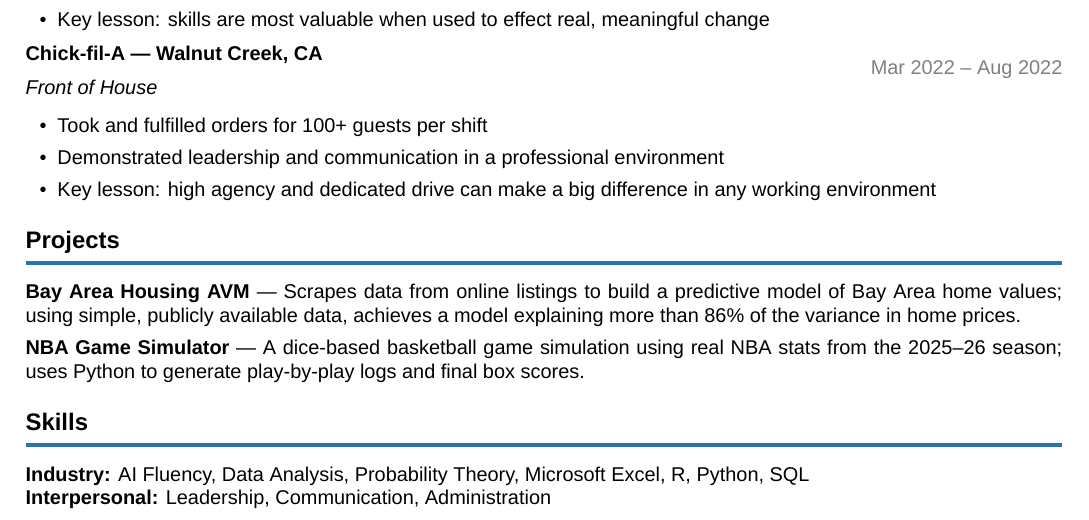
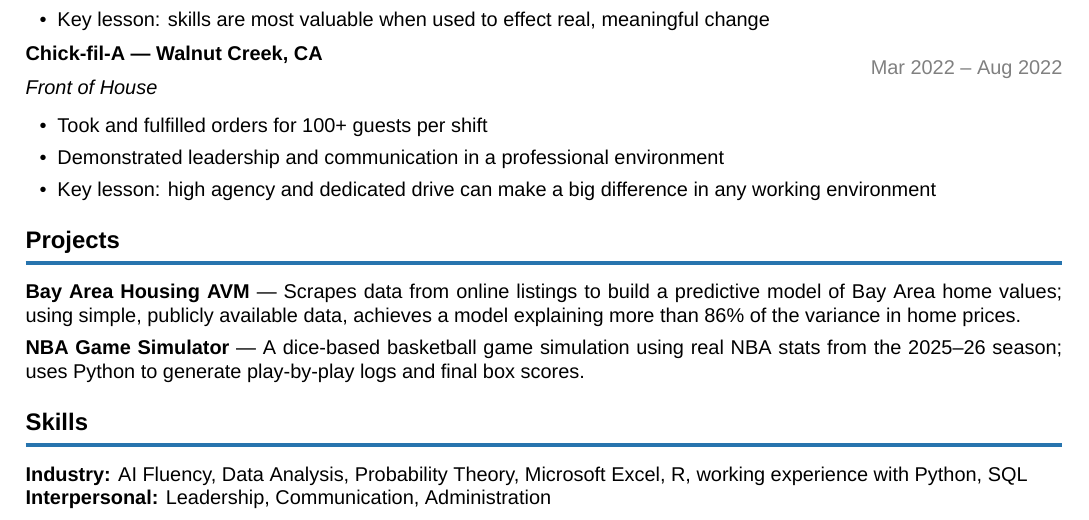
Before and after one commit to eang0521/resume, a LaTeX CV (Resume.tex): part of the page, cut so that both start at the same text. Compiled offline with XeLaTeX; a missing font is replaced by an installed copy or a similar font.

Commit message:
Update skills to note working experience with Python and SQL

```diff
--- a/Resume.tex
+++ b/Resume.tex
@@ -71,7 +71,7 @@
 \textbf{NBA Game Simulator} --- A dice-based basketball game simulation using real NBA stats from the 2025--26 season; uses Python to generate play-by-play logs and final box scores.
 
 \section*{Skills}
-\textbf{Industry:} AI Fluency, Data Analysis, Probability Theory, Microsoft Excel, R, Python, SQL\\
+\textbf{Industry:} AI Fluency, Data Analysis, Probability Theory, Microsoft Excel, R, working experience with Python, SQL\\
 \textbf{Interpersonal:} Leadership, Communication, Administration
 
 \end{document}
```
Also changed, not shown: Resume.pdf.
